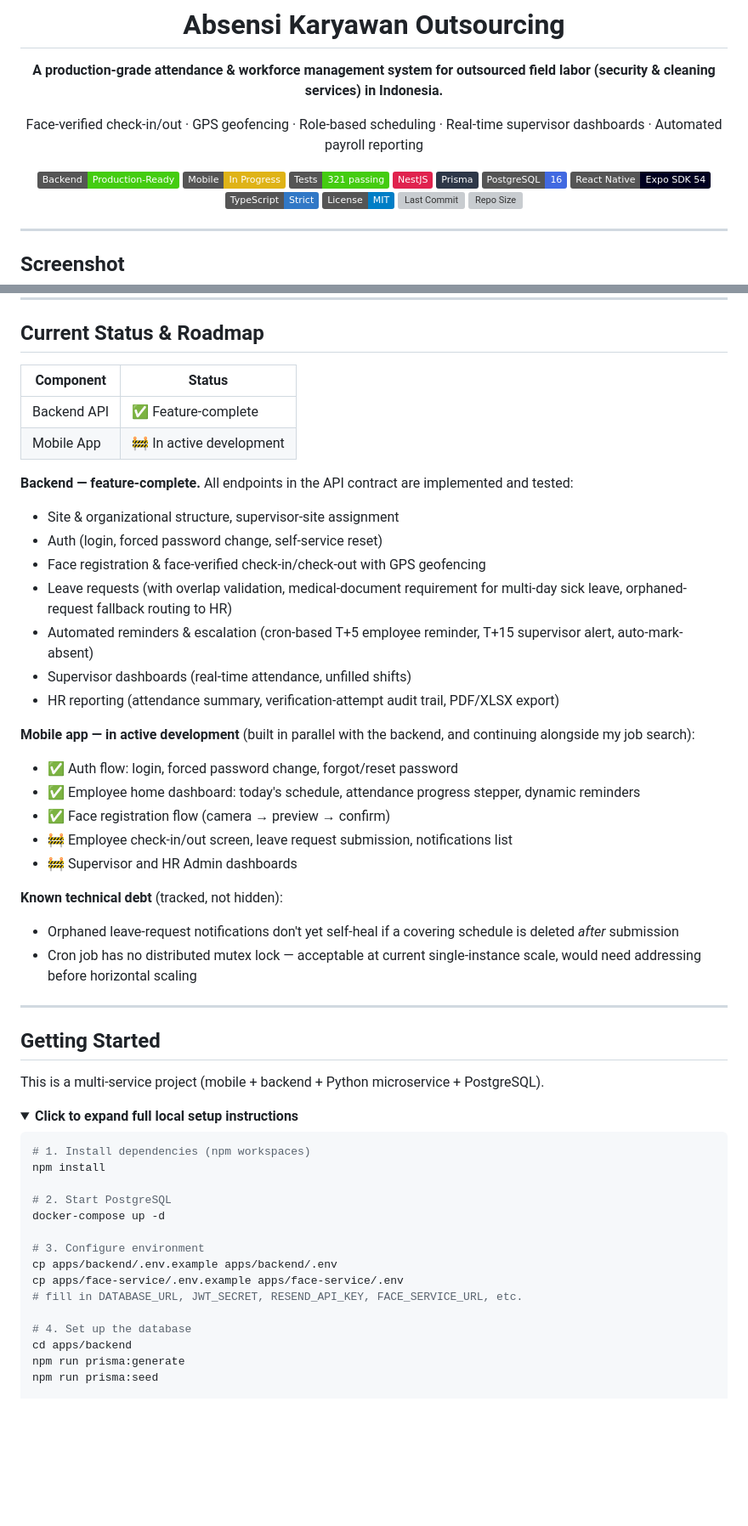
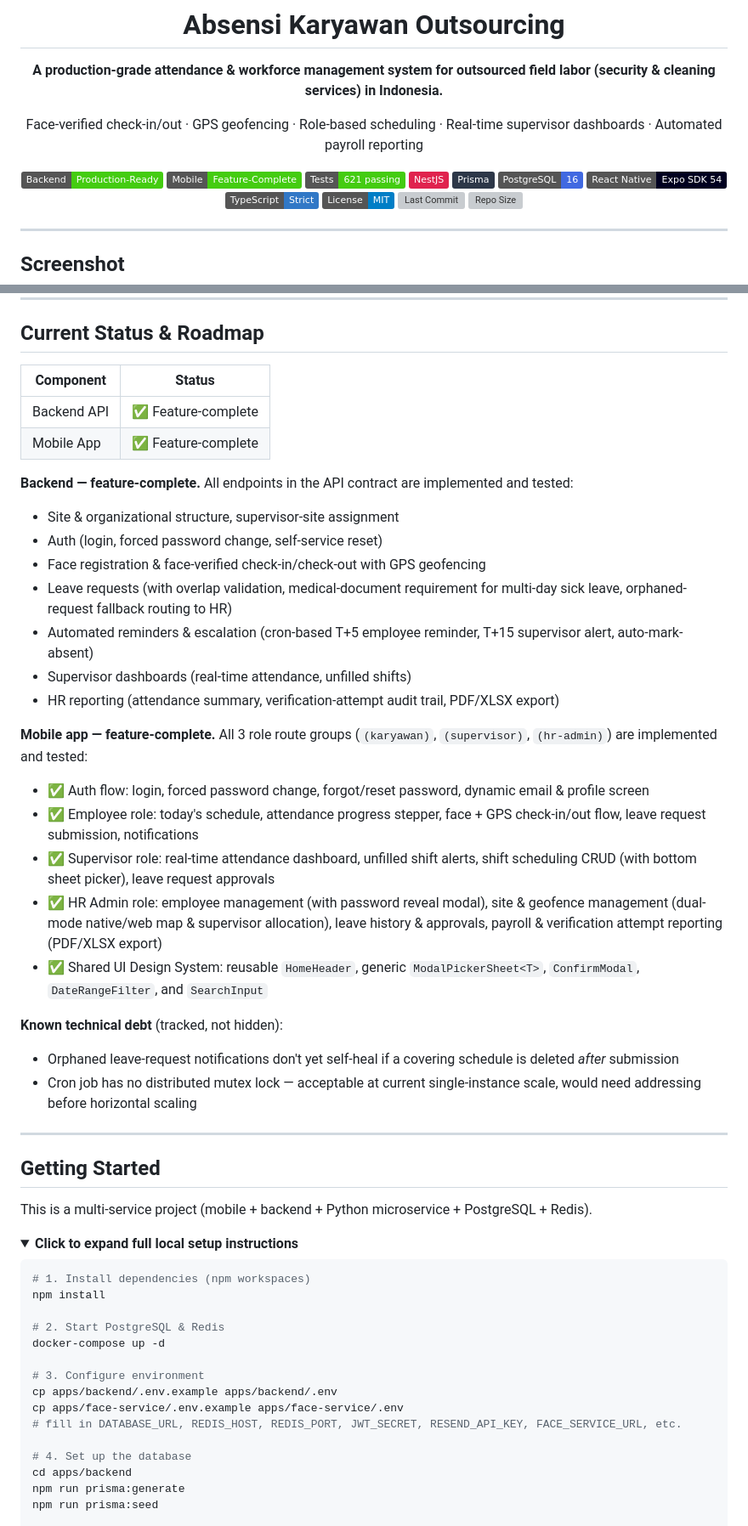
Before and after one commit to danisetiawan31/absensi-karyawan-outsourcing, a Markdown page: readme.md, 2 parts joined by grey strips. Shown at 85% size. GitHub-like rendering; folded sections open; badges without logos; blank space fills up the shorter version; grey boxes are pictures that could not be loaded.

Commit message:
docs: update README with 621 passing tests, feature-complete mobile status, and Redis architecture

```diff
--- a/readme.md
+++ b/readme.md
@@ -7,8 +7,8 @@
 Face-verified check-in/out · GPS geofencing · Role-based scheduling · Real-time supervisor dashboards · Automated payroll reporting
 
 ![Status](https://img.shields.io/badge/Backend-Production--Ready-brightgreen)
-![Status](https://img.shields.io/badge/Mobile-In%20Progress-yellow)
-![Tests](https://img.shields.io/badge/Tests-321%20passing-brightgreen)
+![Status](https://img.shields.io/badge/Mobile-Feature--Complete-brightgreen)
+![Tests](https://img.shields.io/badge/Tests-621%20passing-brightgreen)
 ![NestJS](https://img.shields.io/badge/NestJS-E0234E?logo=nestjs&logoColor=white)
 ![Prisma](https://img.shields.io/badge/Prisma-2D3748?logo=prisma&logoColor=white)
 ![PostgreSQL](https://img.shields.io/badge/PostgreSQL-16-4169E1?logo=postgresql&logoColor=white)
@@ -201,10 +204,10 @@ sequenceDiagram
 
 ## Current Status & Roadmap
 
-| Component   | Status                   |
-| ----------- | ------------------------ |
-| Backend API | ✅ Feature-complete      |
-| Mobile App  | 🚧 In active development |
+| Component   | Status              |
+| ----------- | ------------------- |
+| Backend API | ✅ Feature-complete |
+| Mobile App  | ✅ Feature-complete |
 
 **Backend — feature-complete.** All endpoints in the API contract are implemented and tested:
 
@@ -216,13 +219,13 @@ sequenceDiagram
 - Supervisor dashboards (real-time attendance, unfilled shifts)
 - HR reporting (attendance summary, verification-attempt audit trail, PDF/XLSX export)
 
-**Mobile app — in active development** (built in parallel with the backend, and continuing alongside my job search):
+**Mobile app — feature-complete.** All 3 role route groups (`(karyawan)`, `(supervisor)`, `(hr-admin)`) are implemented and tested:
 
-- ✅ Auth flow: login, forced password change, forgot/reset password
-- ✅ Employee home dashboard: today's schedule, attendance progress stepper, dynamic reminders
-- ✅ Face registration flow (camera → preview → confirm)
-- 🚧 Employee check-in/out screen, leave request submission, notifications list
-- 🚧 Supervisor and HR Admin dashboards
+- ✅ Auth flow: login, forced password change, forgot/reset password, dynamic email & profile screen
+- ✅ Employee role: today's schedule, attendance progress stepper, face + GPS check-in/out flow, leave request submission, notifications
+- ✅ Supervisor role: real-time attendance dashboard, unfilled shift alerts, shift scheduling CRUD (with bottom sheet picker), leave request approvals
+- ✅ HR Admin role: employee management (with password reveal modal), site & geofence management (dual-mode native/web map & supervisor allocation), leave history & approvals, payroll & verification attempt reporting (PDF/XLSX export)
+- ✅ Shared UI Design System: reusable `HomeHeader`, generic `ModalPickerSheet<T>`, `ConfirmModal`, `DateRangeFilter`, and `SearchInput`
 
 **Known technical debt** (tracked, not hidden):
 
@@ -233,7 +236,7 @@ sequenceDiagram
 
 ## Getting Started
 
-This is a multi-service project (mobile + backend + Python microservice + PostgreSQL).
+This is a multi-service project (mobile + backend + Python microservice + PostgreSQL + Redis).
 
 <details>
 <summary><strong>Click to expand full local setup instructions</strong></summary>
@@ -242,13 +245,13 @@ This is a multi-service project (mobile + backend + Python microservice + Postgr
 # 1. Install dependencies (npm workspaces)
 npm install
 
-# 2. Start PostgreSQL
+# 2. Start PostgreSQL & Redis
 docker-compose up -d
 
 # 3. Configure environment
 cp apps/backend/.env.example apps/backend/.env
 cp apps/face-service/.env.example apps/face-service/.env
-# fill in DATABASE_URL, JWT_SECRET, RESEND_API_KEY, FACE_SERVICE_URL, etc.
+# fill in DATABASE_URL, REDIS_HOST, REDIS_PORT, JWT_SECRET, RESEND_API_KEY, FACE_SERVICE_URL, etc.
 
 # 4. Set up the database
 cd apps/backend
```
Also changed, not shown: other parts of readme.md (+5 -2 lines).
